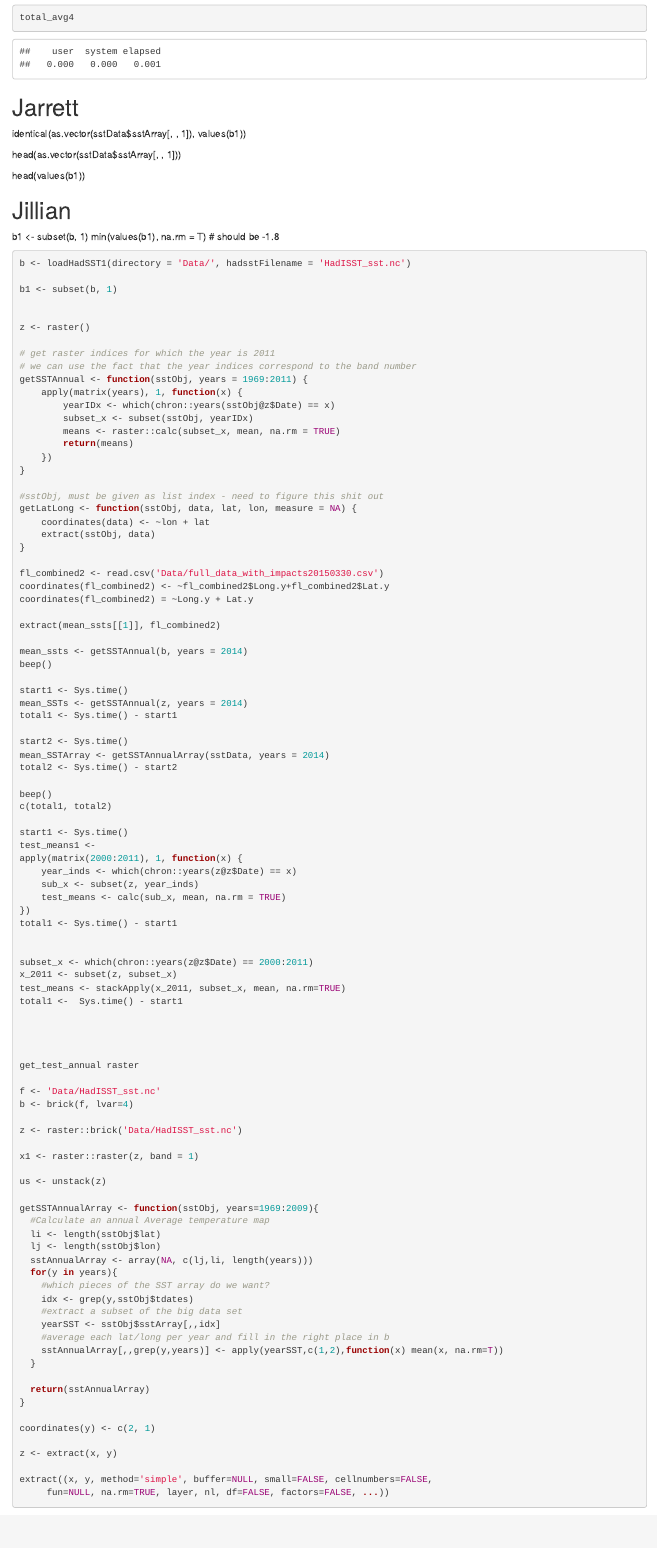
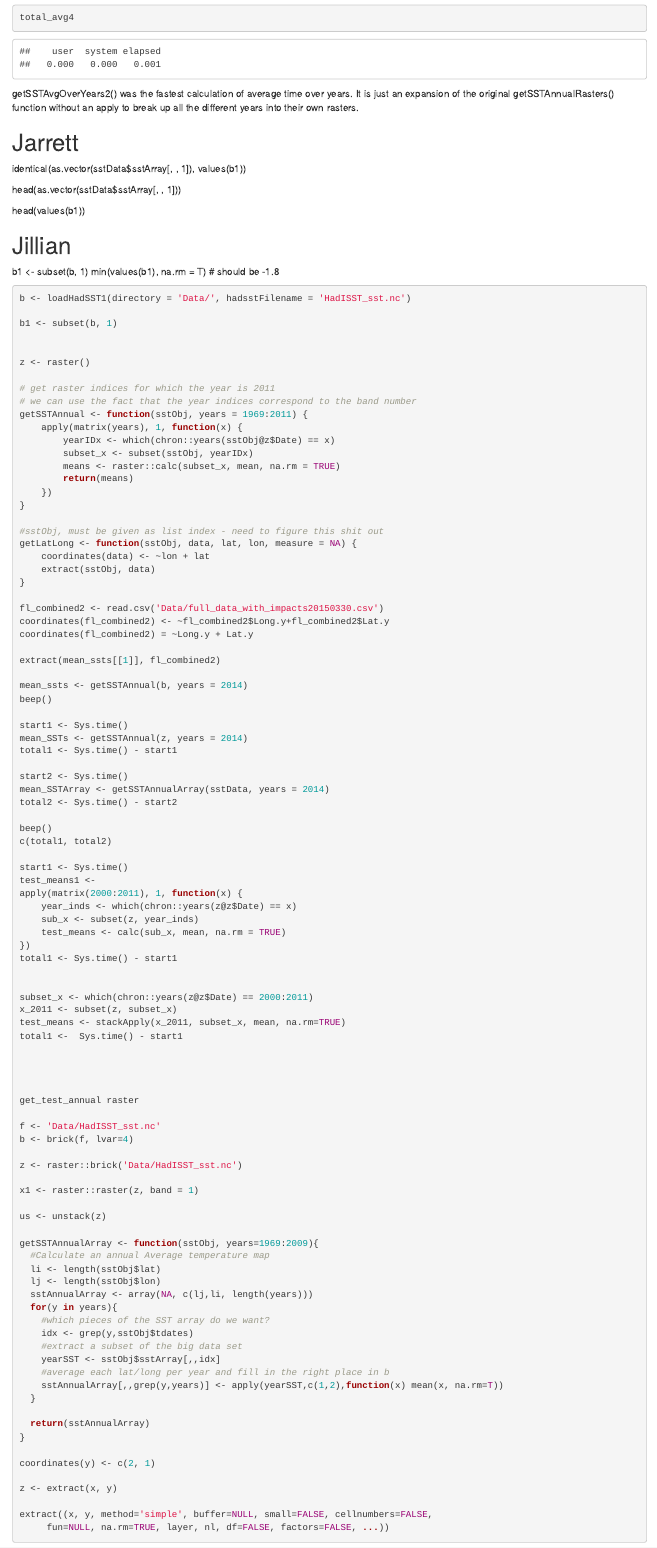
Before and after one commit to jdunic/raster_hadsstr, an R Markdown document (raster_version_hadsst.Rmd): the page in a window 1100 px wide, from 6420 px down. Rendered offline with R 4.5, knitr and Pandoc, with nearby package versions; some code elsewhere in the file could not run offline.

Commit message:
add comments about the new average over years raster function

````diff
--- a/raster_version_hadsst.Rmd
+++ b/raster_version_hadsst.Rmd
@@ -230,6 +230,7 @@ total_avg4
 
 ```
 
+getSSTAvgOverYears2() was the fastest calculation of average time over years. It is just an expansion of the original getSSTAnnualRasters() function without an apply to break up all the different years into their own rasters.
 
 # Jarrett
 identical(as.vector(sstData$sstArray[, , 1]), values(b1))
````
